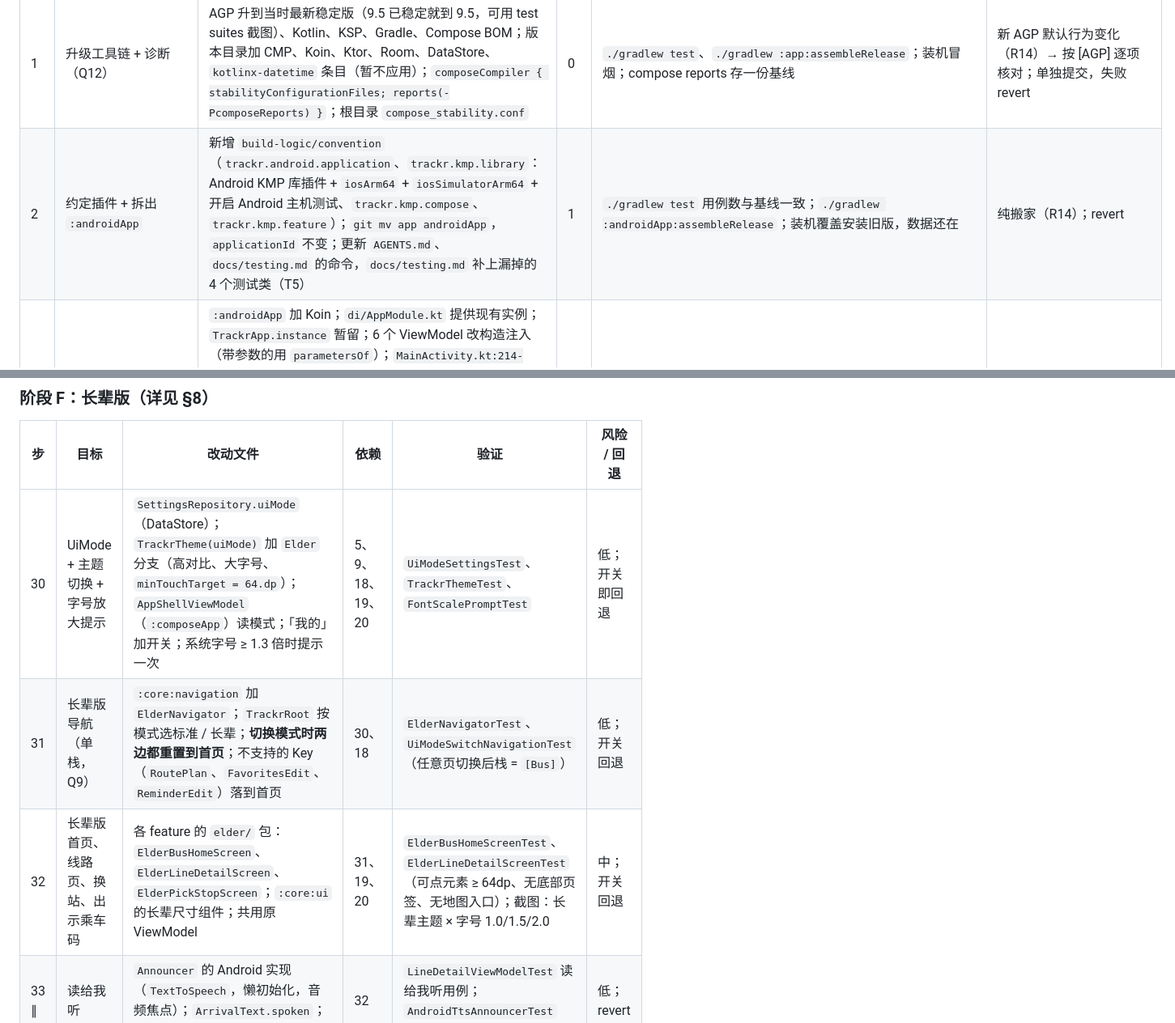
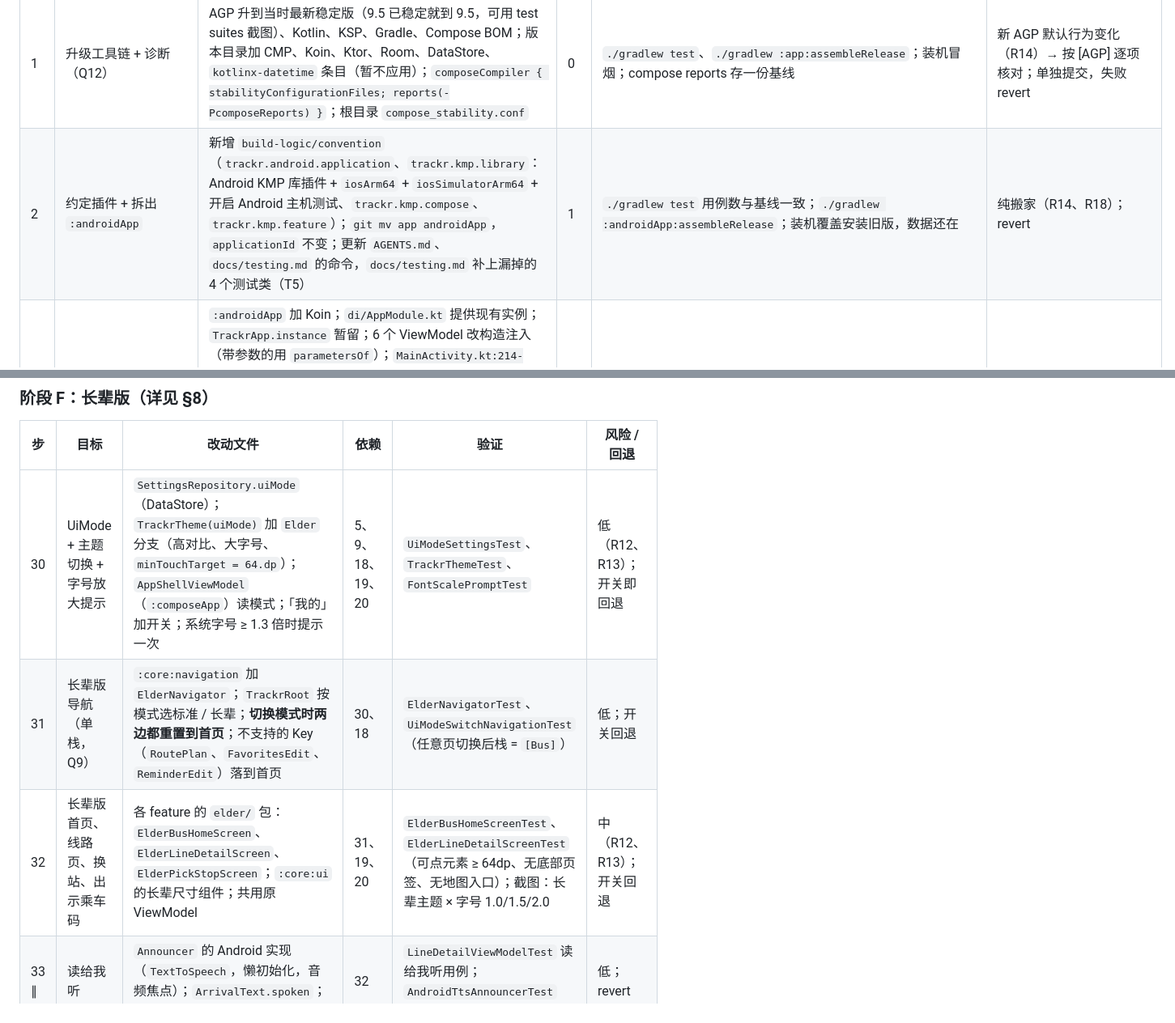
Before and after one commit to 5151561/Trackr, a Markdown page: docs/design/refactor_plan_mad.md, 2 parts joined by grey strips. Shown at 81% size. Drawn GitHub-style.

Commit message:
docs(design): 重构计划 r3 吸收查漏，定 Q16-Q18

```diff
--- a/docs/design/refactor_plan_mad.md
+++ b/docs/design/refactor_plan_mad.md
@@ -962,7 +962,7 @@ val fakeDataModule = module {
 | 步 | 目标 | 改动文件 | 依赖 | 验证 | 风险 / 回退 |
 | --- | --- | --- | --- | --- | --- |
 | 1 | 升级工具链 + 诊断（Q12） | AGP 升到当时最新稳定版（9.5 已稳定就到 9.5，可用 test suites 截图）、Kotlin、KSP、Gradle、Compose BOM；版本目录加 CMP、Koin、Ktor、Room、DataStore、`kotlinx-datetime` 条目（暂不应用）；`composeCompiler { stabilityConfigurationFiles; reports(-PcomposeReports) }`；根目录 `compose_stability.conf` | 0 | `./gradlew test`、`./gradlew :app:assembleRelease`；装机冒烟；compose reports 存一份基线 | 新 AGP 默认行为变化（R14）→ 按 [AGP] 逐项核对；单独提交，失败 revert |
-| 2 | 约定插件 + 拆出 `:androidApp` | 新增 `build-logic/convention`（`trackr.android.application`、`trackr.kmp.library`：Android KMP 库插件 + `iosArm64` + `iosSimulatorArm64` + 开启 Android 主机测试、`trackr.kmp.compose`、`trackr.kmp.feature`）；`git mv app androidApp`，`applicationId` 不变；更新 `AGENTS.md`、`docs/testing.md` 的命令，`docs/testing.md` 补上漏掉的 4 个测试类（T5） | 1 | `./gradlew test` 用例数与基线一致；`./gradlew :androidApp:assembleRelease`；装机覆盖安装旧版，数据还在 | 纯搬家（R14）；revert |
+| 2 | 约定插件 + 拆出 `:androidApp` | 新增 `build-logic/convention`（`trackr.android.application`、`trackr.kmp.library`：Android KMP 库插件 + `iosArm64` + `iosSimulatorArm64` + 开启 Android 主机测试、`trackr.kmp.compose`、`trackr.kmp.feature`）；`git mv app androidApp`，`applicationId` 不变；更新 `AGENTS.md`、`docs/testing.md` 的命令，`docs/testing.md` 补上漏掉的 4 个测试类（T5） | 1 | `./gradlew test` 用例数与基线一致；`./gradlew :androidApp:assembleRelease`；装机覆盖安装旧版，数据还在 | 纯搬家（R14、R18）；revert |
 | 3 | Koin 接入 + ViewModel 注入 | `:androidApp` 加 Koin；`di/AppModule.kt` 提供现有实例；`TrackrApp.instance` 暂留；6 个 ViewModel 改构造注入（带参数的用 `parametersOf`）；`MainActivity.kt:214-215,665-707,735` 的手写 Factory 删掉；`HomeViewModel` 不再继承 `AndroidViewModel`：定位（`fetchGpsLocation`）和「结束追踪」（648d59d 直接调 `TransferAutoSwitchManager`）先各包一层可注入的接口，Android 实现暂时转调原代码；`FavoritesGroupViewModel` 的 `prefs`、`amapKeyPrefs`、`lastKnownWgsLocation` 同样先包成注入；`LineDetailScreen.kt:101,108,437,451` 的仓库访问移进 VM | 2 | 6 个 ViewModel 测试（仍直接 new）；新增 `KoinGraphVerifyTest` | 共享 VM 行为不变（第 17 步才拆）；缺绑定（R4）；revert |
 | 4 | 平台组件注入，删 `TrackrApp.instance` | Service / Receiver（含 8e0c41e 改过的 `BootCompletedReceiver`）/ 小组件用 `KoinComponent` + `by inject()`；有状态的 `ArrivalAlertManager`、`LiveProgressNotificationHelper`、`TransferAutoSwitchManager`、`ReminderScheduler`、`AmapKeyStore` 从 `object` 改成类（`ReminderScheduler` 在第 7 步定义 `ReminderAlarms` 后再实现它）（先留同名 `object` 转发，第 12 步删）；纯函数 `object`（`ArrivalRules`、`SingleLegTracker`、`GroupLegTracker`、`BoardingDetector`、`LocationCadence`）不动，第 7 步搬；接收器里每次新建的 `CoroutineScope(Dispatchers.IO)` 换成注入的应用级 scope（S5）；快捷方式 / 小组件同步移到应用级收集器，保留「收藏真变才刷新」（A9） | 3 | `LiveProgressNotificationHelperTest`、`ArrivalAlertManagerTest`、`TransferAutoSwitchManagerTest`、`ScheduledReminderReceiverTest`、`BootCompletedReceiverTest`、`ReminderSchedulerTest`；`grep -rn "TrackrApp.instance" androidApp/src` 无结果 | revert |
 | 5 ∥ | 设计系统改 CMP + v3 Token | `:core:designsystem` 改成 KMP + CMP 模块；v3 蓝 `#1F5FD6` 浅 / 深两套、去掉动态取色；`TrackrColors(go/goContainer/warn/warnContainer/walk)`（旧字段留别名）；Typography 加 `eta` / `item`；`Shape.kt`（8/16/28）、`Dimens.kt`；**API 一次定型为 `TrackrTheme(uiMode: UiMode = Standard)`**；图标与通用文案进 Compose 资源；删 `androidApp/…/ui/theme/*` 等重复件 | 2 | `./gradlew test`；`:core:designsystem:compileKotlinIosSimulatorArm64`；截图目视对比颜色 | `MaterialExpressiveTheme` 在 CMP 不可用时退回 `MaterialTheme` + 自定义动效（R15）；revert |
@@ -1017,9 +1017,9 @@ val fakeDataModule = module {
 
 | 步 | 目标 | 改动文件 | 依赖 | 验证 | 风险 / 回退 |
 | --- | --- | --- | --- | --- | --- |
-| 30 | UiMode + 主题切换 + 字号放大提示 | `SettingsRepository.uiMode`（DataStore）；`TrackrTheme(uiMode)` 加 `Elder` 分支（高对比、大字号、`minTouchTarget = 64.dp`）；`AppShellViewModel`（`:composeApp`）读模式；「我的」加开关；系统字号 ≥ 1.3 倍时提示一次 | 5、9、18、19、20 | `UiModeSettingsTest`、`TrackrThemeTest`、`FontScalePromptTest` | 低；开关即回退 |
+| 30 | UiMode + 主题切换 + 字号放大提示 | `SettingsRepository.uiMode`（DataStore）；`TrackrTheme(uiMode)` 加 `Elder` 分支（高对比、大字号、`minTouchTarget = 64.dp`）；`AppShellViewModel`（`:composeApp`）读模式；「我的」加开关；系统字号 ≥ 1.3 倍时提示一次 | 5、9、18、19、20 | `UiModeSettingsTest`、`TrackrThemeTest`、`FontScalePromptTest` | 低（R12、R13）；开关即回退 |
 | 31 | 长辈版导航（单栈，Q9） | `:core:navigation` 加 `ElderNavigator`；`TrackrRoot` 按模式选标准 / 长辈；**切换模式时两边都重置到首页**；不支持的 Key（`RoutePlan`、`FavoritesEdit`、`ReminderEdit`）落到首页 | 30、18 | `ElderNavigatorTest`、`UiModeSwitchNavigationTest`（任意页切换后栈 = `[Bus]`） | 低；开关回退 |
-| 32 | 长辈版首页、线路页、换站、出示乘车码 | 各 feature 的 `elder/` 包：`ElderBusHomeScreen`、`ElderLineDetailScreen`、`ElderPickStopScreen`；`:core:ui` 的长辈尺寸组件；共用原 ViewModel | 31、19、20 | `ElderBusHomeScreenTest`、`ElderLineDetailScreenTest`（可点元素 ≥ 64dp、无底部页签、无地图入口）；截图：长辈主题 × 字号 1.0/1.5/2.0 | 中；开关回退 |
+| 32 | 长辈版首页、线路页、换站、出示乘车码 | 各 feature 的 `elder/` 包：`ElderBusHomeScreen`、`ElderLineDetailScreen`、`ElderPickStopScreen`；`:core:ui` 的长辈尺寸组件；共用原 ViewModel | 31、19、20 | `ElderBusHomeScreenTest`、`ElderLineDetailScreenTest`（可点元素 ≥ 64dp、无底部页签、无地图入口）；截图：长辈主题 × 字号 1.0/1.5/2.0 | 中（R12、R13）；开关回退 |
 | 33 ∥ | 读给我听 | `Announcer` 的 Android 实现（`TextToSpeech`，懒初始化，音频焦点）；`ArrivalText.spoken`；`FakeAnnouncer` | 32 | `LineDetailViewModelTest` 读给我听用例；`AndroidTtsAnnouncerTest`（无 TTS 引擎时降级为提示） | 低；revert |
 | 34 ∥ | 语音搜索 + 常驻消息 + 长辈版搜索 / 站点 / 提醒中 / 车到站 | `SpeechInput` 的 Android 实现（`RecognizerIntent`）；`UserMessageHost`（标准用 Snackbar，长辈用需点「知道了」的常驻提示）；`ElderSearchScreen`、`ElderStopDetailScreen`、到站整屏提醒（App 在前台时） | 32 | `ElderSearchScreenTest`、`UserMessageHostTest` | 低；revert |
 
```
Also changed, not shown: other parts of docs/design/refactor_plan_mad.md (+1 -1 lines).
